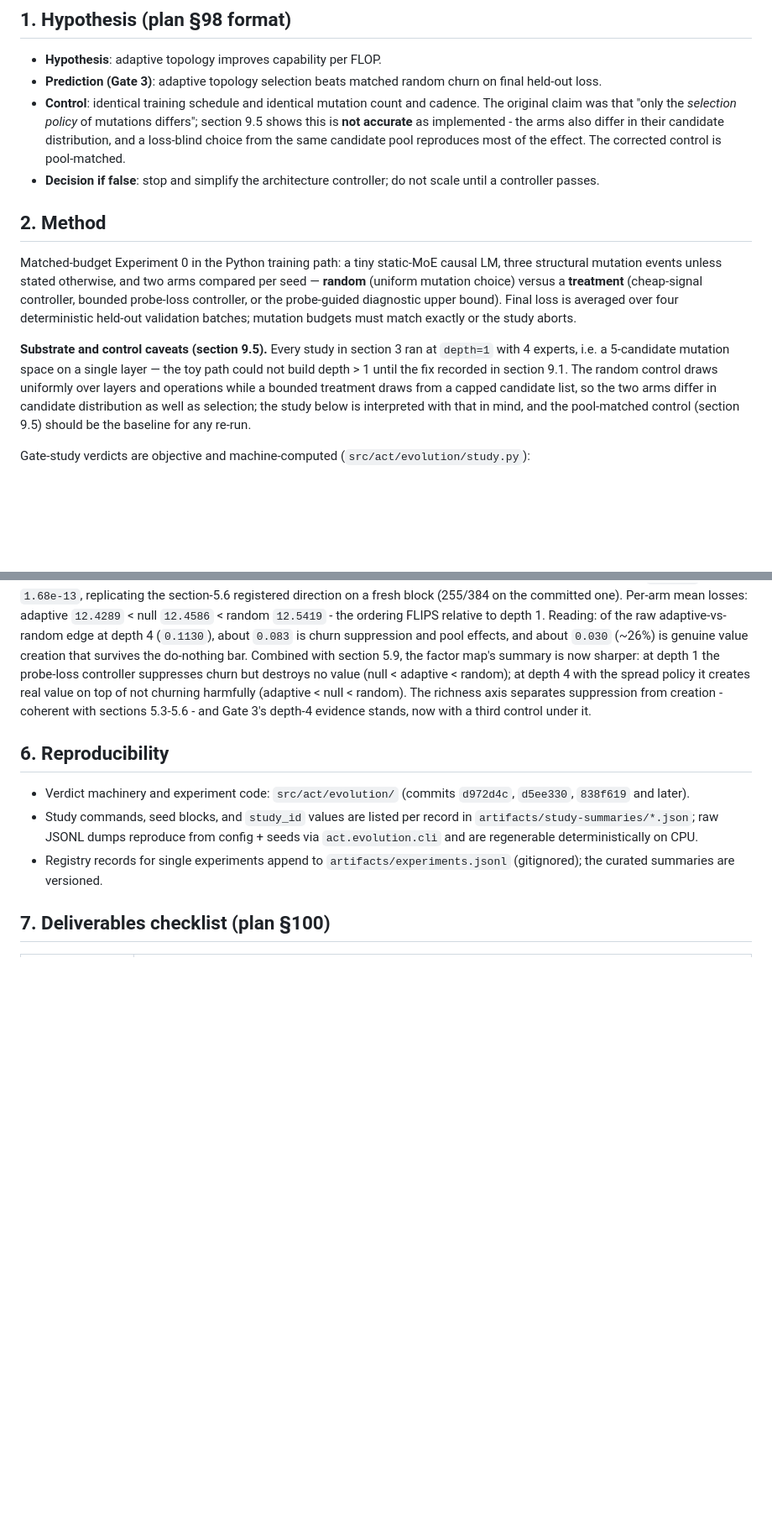
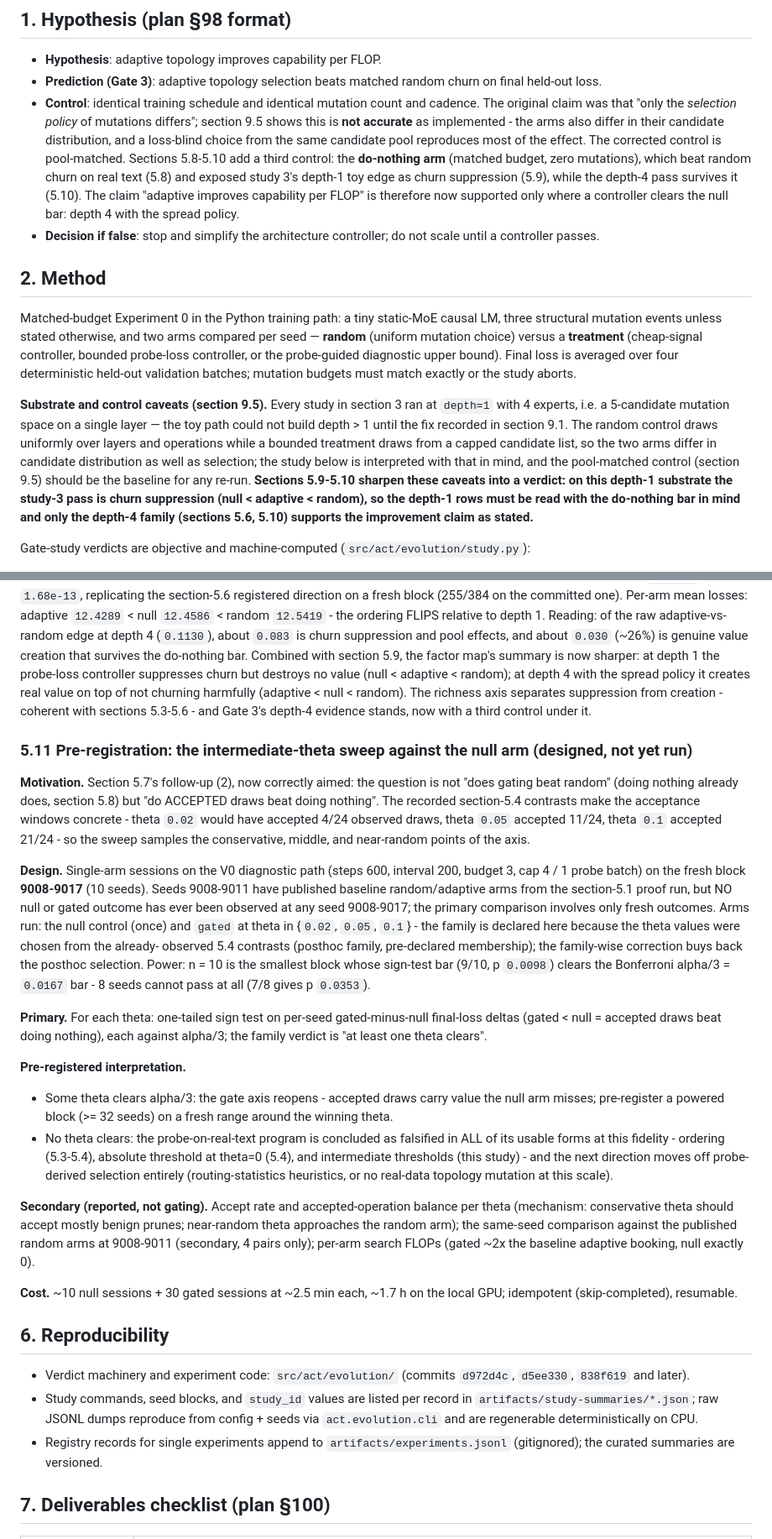
Before and after one commit to shoutsid/act-lab, a Markdown page: RESEARCH_REPORT.md, 2 parts joined by grey strips. Shown at 84% size. GitHub-like rendering; blank space fills up the shorter version.

Commit message:
Pre-register the theta sweep against the null arm (5.11) and align the headline claim
The hypothesis and method sections now carry the do-nothing control's
verdict: the improvement claim is supported only where a controller clears
the null bar (depth 4 with spread), and the depth-1 rows are labeled churn
suppression. Section 5.11 pre-registers gated arms at theta 0.02/0.05/0.1
on the fresh block 9008-9017 against a fresh null run - n=10 is the
smallest block whose sign-test bar clears Bonferroni alpha/3 - with a
concluding interpretation grid for the probe-on-real-text program.

🤖 Generated with Codebuff
Co-Authored-By: Codebuff <noreply@codebuff.com>

```diff
--- a/RESEARCH_REPORT.md
+++ b/RESEARCH_REPORT.md
@@ -31,7 +31,12 @@ seeds.
   mutations differs"; section 9.5 shows this is **not accurate** as implemented -
   the arms also differ in their candidate distribution, and a loss-blind
   choice from the same candidate pool reproduces most of the effect. The
-  corrected control is pool-matched.
+  corrected control is pool-matched. Sections 5.8-5.10 add a third control:
+  the **do-nothing arm** (matched budget, zero mutations), which beat random
+  churn on real text (5.8) and exposed study 3's depth-1 toy edge as churn
+  suppression (5.9), while the depth-4 pass survives it (5.10). The claim
+  "adaptive improves capability per FLOP" is therefore now supported only
+  where a controller clears the null bar: depth 4 with the spread policy.
 - **Decision if false**: stop and simplify the architecture controller; do not
   scale until a controller passes.
 
@@ -52,7 +57,11 @@ section 9.1. The random control draws uniformly over layers and operations
 while a bounded treatment draws from a capped candidate list, so the two arms
 differ in candidate distribution as well as selection; the study below is
 interpreted with that in mind, and the pool-matched control (section 9.5)
-should be the baseline for any re-run.
+should be the baseline for any re-run. **Sections 5.9-5.10 sharpen these
+caveats into a verdict: on this depth-1 substrate the study-3 pass is churn
+suppression (null < adaptive < random), so the depth-1 rows must be read
+with the do-nothing bar in mind and only the depth-4 family (sections 5.6,
+5.10) supports the improvement claim as stated.**
 
 Gate-study verdicts are objective and machine-computed
 (`src/act/evolution/study.py`):
@@ -1333,6 +1342,56 @@ random). The richness axis separates suppression from creation - coherent
 with sections 5.3-5.6 - and Gate 3's depth-4 evidence stands, now with a
 third control under it.
 
+### 5.11 Pre-registration: the intermediate-theta sweep against the null arm (designed, not yet run)
+
+**Motivation.** Section 5.7's follow-up (2), now correctly aimed: the
+question is not "does gating beat random" (doing nothing already does,
+section 5.8) but "do ACCEPTED draws beat doing nothing". The recorded
+section-5.4 contrasts make the acceptance windows concrete - theta `0.02`
+would have accepted 4/24 observed draws, theta `0.05` accepted 11/24,
+theta `0.1` accepted 21/24 - so the sweep samples the conservative,
+middle, and near-random points of the axis.
+
+**Design.** Single-arm sessions on the V0 diagnostic path (steps 600,
+interval 200, budget 3, cap 4 / 1 probe batch) on the fresh block
+**9008-9017** (10 seeds). Seeds 9008-9011 have published baseline
+random/adaptive arms from the section-5.1 proof run, but NO null or gated
+outcome has ever been observed at any seed 9008-9017; the primary
+comparison involves only fresh outcomes. Arms run: the null control
+(once) and `gated` at theta in {`0.02`, `0.05`, `0.1`} - the family is
+declared here because the theta values were chosen from the already-
+observed 5.4 contrasts (posthoc family, pre-declared membership); the
+family-wise correction buys back the posthoc selection. Power: n = 10 is
+the smallest block whose sign-test bar (9/10, p `0.0098`) clears the
+Bonferroni alpha/3 = `0.0167` bar - 8 seeds cannot pass at all (7/8 gives
+p `0.0353`).
+
+**Primary.** For each theta: one-tailed sign test on per-seed
+gated-minus-null final-loss deltas (gated < null = accepted draws beat
+doing nothing), each against alpha/3; the family verdict is "at least one
+theta clears".
+
+**Pre-registered interpretation.**
+- Some theta clears alpha/3: the gate axis reopens - accepted draws carry
+  value the null arm misses; pre-register a powered block (>= 32 seeds) on
+  a fresh range around the winning theta.
+- No theta clears: the probe-on-real-text program is concluded as
+  falsified in ALL of its usable forms at this fidelity - ordering
+  (5.3-5.4), absolute threshold at theta=0 (5.4), and intermediate
+  thresholds (this study) - and the next direction moves off probe-derived
+  selection entirely (routing-statistics heuristics, or no real-data
+  topology mutation at this scale).
+
+**Secondary (reported, not gating).** Accept rate and accepted-operation
+balance per theta (mechanism: conservative theta should accept mostly
+benign prunes; near-random theta approaches the random arm); the
+same-seed comparison against the published random arms at 9008-9011
+(secondary, 4 pairs only); per-arm search FLOPs (gated ~2x the baseline
+adaptive booking, null exactly 0).
+
+**Cost.** ~10 null sessions + 30 gated sessions at ~2.5 min each, ~1.7 h
+on the local GPU; idempotent (skip-completed), resumable.
+
 ## 6. Reproducibility
 
 - Verdict machinery and experiment code: `src/act/evolution/`
```
